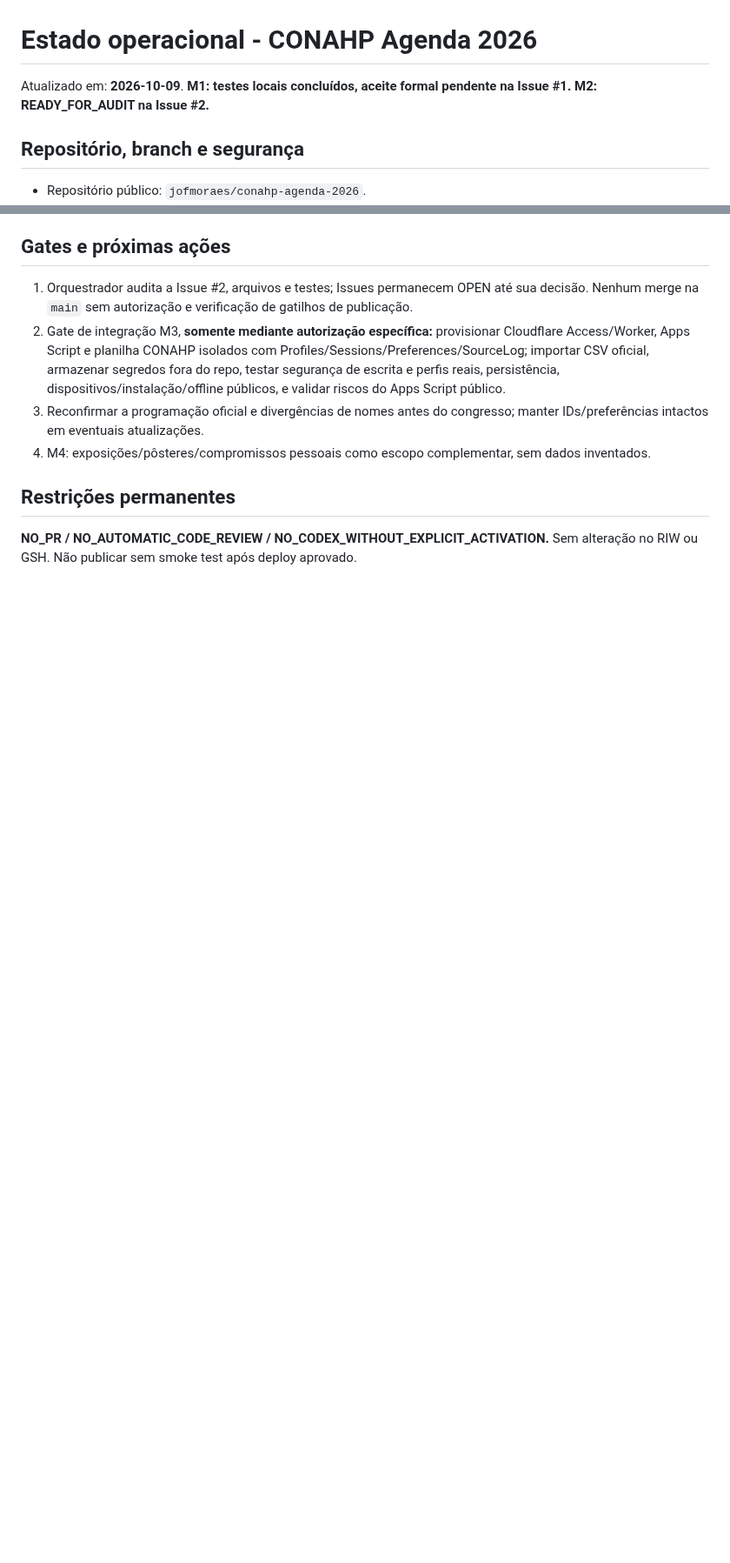
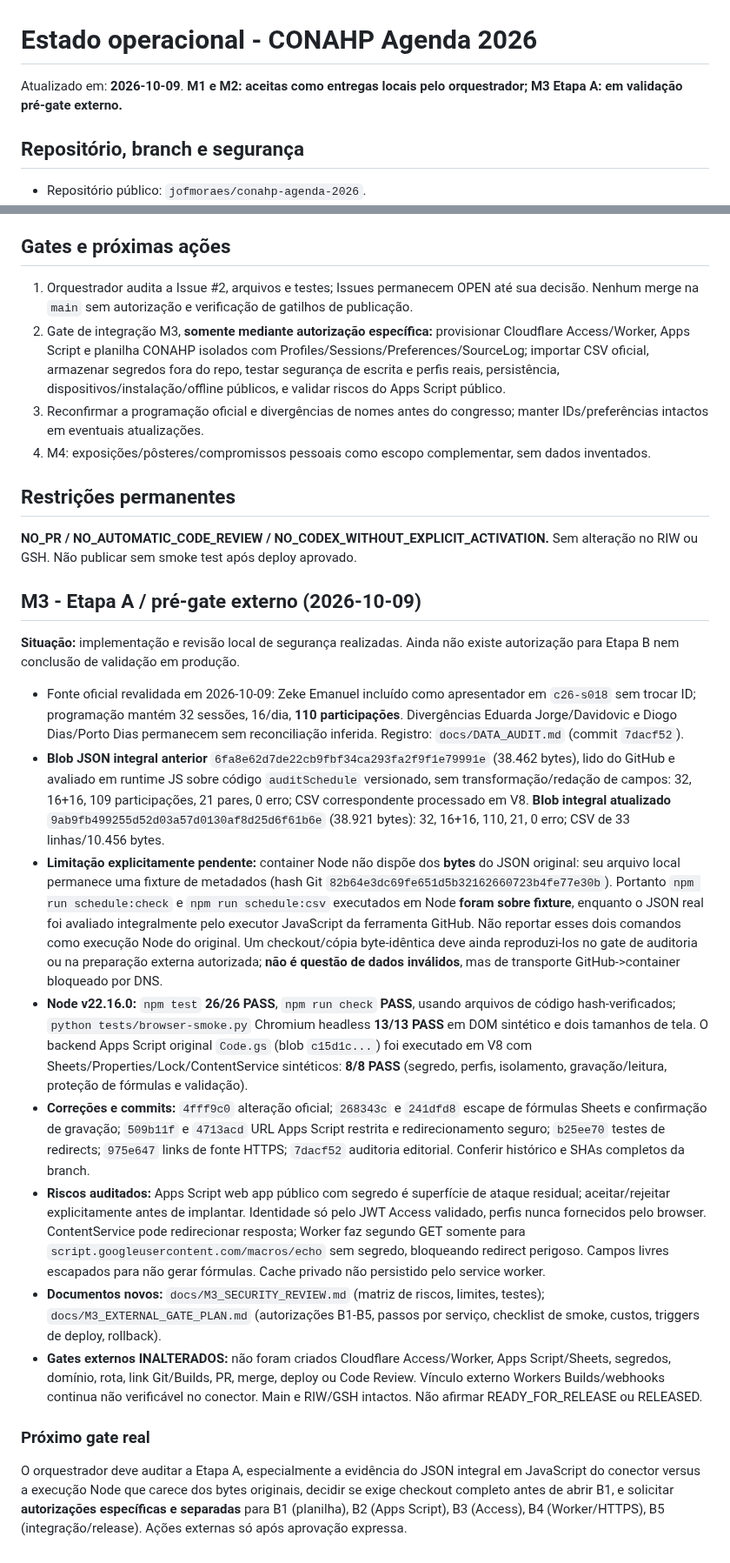
Before and after one commit to jofmoraes/conahp-agenda-2026, a Markdown page: docs/DELIVERY.md, 2 parts joined by grey strips. Shown at 87% size. GitHub-like rendering; blank space fills up the shorter version.

Commit message:
docs(m3): record original-blob verification, local security tests and external stage gates

```diff
--- a/docs/DELIVERY.md
+++ b/docs/DELIVERY.md
@@ -1,6 +1,6 @@
 # Estado operacional - CONAHP Agenda 2026
 
-Atualizado em: **2026-10-09**. **M1: testes locais concluídos, aceite formal pendente na Issue #1. M2: READY_FOR_AUDIT na Issue #2.**
+Atualizado em: **2026-10-09**. **M1 e M2: aceitas como entregas locais pelo orquestrador; M3 Etapa A: em validação pré-gate externo.**
 
 ## Repositório, branch e segurança
 - Repositório público: `jofmoraes/conahp-agenda-2026`.
@@ -36,3 +36,21 @@ Atualizado em: **2026-10-09**. **M1: testes locais concluídos, aceite formal pe
 
 ## Restrições permanentes
 **NO_PR / NO_AUTOMATIC_CODE_REVIEW / NO_CODEX_WITHOUT_EXPLICIT_ACTIVATION.** Sem alteração no RIW ou GSH. Não publicar sem smoke test após deploy aprovado.
+
+
+## M3 - Etapa A / pré-gate externo (2026-10-09)
+
+**Situação:** implementação e revisão local de segurança realizadas. Ainda não existe autorização para Etapa B nem conclusão de validação em produção.
+
+- Fonte oficial revalidada em 2026-10-09: Zeke Emanuel incluído como apresentador em `c26-s018` sem trocar ID; programação mantém 32 sessões, 16/dia, **110 participações**. Divergências Eduarda Jorge/Davidovic e Diogo Dias/Porto Dias permanecem sem reconciliação inferida. Registro: `docs/DATA_AUDIT.md` (commit `7dacf52`).
+- **Blob JSON integral anterior** `6fa8e62d7de22cb9fbf34ca293fa2f9f1e79991e` (38.462 bytes), lido do GitHub e avaliado em runtime JS sobre código `auditSchedule` versionado, sem transformação/redação de campos: 32, 16+16, 109 participações, 21 pares, 0 erro; CSV correspondente processado em V8. **Blob integral atualizado** `9ab9fb499255d52d03a57d0130af8d25d6f61b6e` (38.921 bytes): 32, 16+16, 110, 21, 0 erro; CSV de 33 linhas/10.456 bytes.
+- **Limitação explicitamente pendente:** container Node não dispõe dos **bytes** do JSON original: seu arquivo local permanece uma fixture de metadados (hash Git `82b64e3dc69fe651d5b32162660723b4fe77e30b`). Portanto `npm run schedule:check` e `npm run schedule:csv` executados em Node **foram sobre fixture**, enquanto o JSON real foi avaliado integralmente pelo executor JavaScript da ferramenta GitHub. Não reportar esses dois comandos como execução Node do original. Um checkout/cópia byte-idêntica deve ainda reproduzi-los no gate de auditoria ou na preparação externa autorizada; **não é questão de dados inválidos**, mas de transporte GitHub->container bloqueado por DNS.
+- **Node v22.16.0:** `npm test` **26/26 PASS**, `npm run check` **PASS**, usando arquivos de código hash-verificados; `python tests/browser-smoke.py` Chromium headless **13/13 PASS** em DOM sintético e dois tamanhos de tela. O backend Apps Script original `Code.gs` (blob `c15d1c...`) foi executado em V8 com Sheets/Properties/Lock/ContentService sintéticos: **8/8 PASS** (segredo, perfis, isolamento, gravação/leitura, proteção de fórmulas e validação).
+- **Correções e commits:** `4fff9c0` alteração oficial; `268343c` e `241dfd8` escape de fórmulas Sheets e confirmação de gravação; `509b11f` e `4713acd` URL Apps Script restrita e redirecionamento seguro; `b25ee70` testes de redirects; `975e647` links de fonte HTTPS; `7dacf52` auditoria editorial. Conferir histórico e SHAs completos da branch.
+- **Riscos auditados:** Apps Script web app público com segredo é superfície de ataque residual; aceitar/rejeitar explicitamente antes de implantar. Identidade só pelo JWT Access validado, perfis nunca fornecidos pelo browser. ContentService pode redirecionar resposta; Worker faz segundo GET somente para `script.googleusercontent.com/macros/echo` sem segredo, bloqueando redirect perigoso. Campos livres escapados para não gerar fórmulas. Cache privado não persistido pelo service worker.
+- **Documentos novos:** `docs/M3_SECURITY_REVIEW.md` (matriz de riscos, limites, testes); `docs/M3_EXTERNAL_GATE_PLAN.md` (autorizações B1-B5, passos por serviço, checklist de smoke, custos, triggers de deploy, rollback).
+- **Gates externos INALTERADOS:** não foram criados Cloudflare Access/Worker, Apps Script/Sheets, segredos, domínio, rota, link Git/Builds, PR, merge, deploy ou Code Review. Vínculo externo Workers Builds/webhooks continua não verificável no conector. Main e RIW/GSH intactos. Não afirmar READY_FOR_RELEASE ou RELEASED.
+
+### Próximo gate real
+
+O orquestrador deve auditar a Etapa A, especialmente a evidência do JSON integral em JavaScript do conector versus a execução Node que carece dos bytes originais, decidir se exige checkout completo antes de abrir B1, e solicitar **autorizações específicas e separadas** para B1 (planilha), B2 (Apps Script), B3 (Access), B4 (Worker/HTTPS), B5 (integração/release). Ações externas só após aprovação expressa.
```
Also changed, not shown: other parts of docs/DELIVERY.md (+2 -2 lines).
